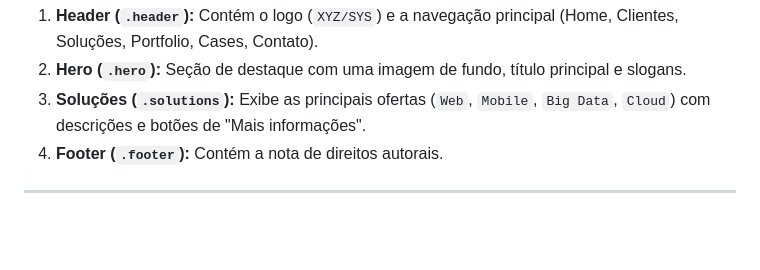
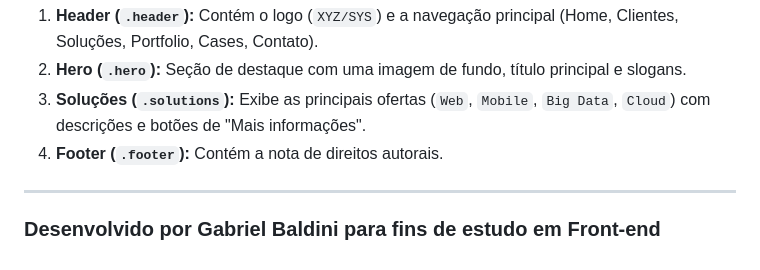
Before and after one commit to GabrielBaldini1998/LP-CSS-DESIGN-RESPONSIVO, a Markdown page: README.md, the part around the change. Drawn GitHub-style; blank space fills up the shorter version.

```diff
--- a/README.md
+++ b/README.md
@@ -72,3 +72,4 @@ A página é composta pelas seguintes seções principais:
 4.  **Footer (`.footer`):** Contém a nota de direitos autorais.
 
 ---
+### Desenvolvido por Gabriel Baldini para fins de estudo em Front-end
```
